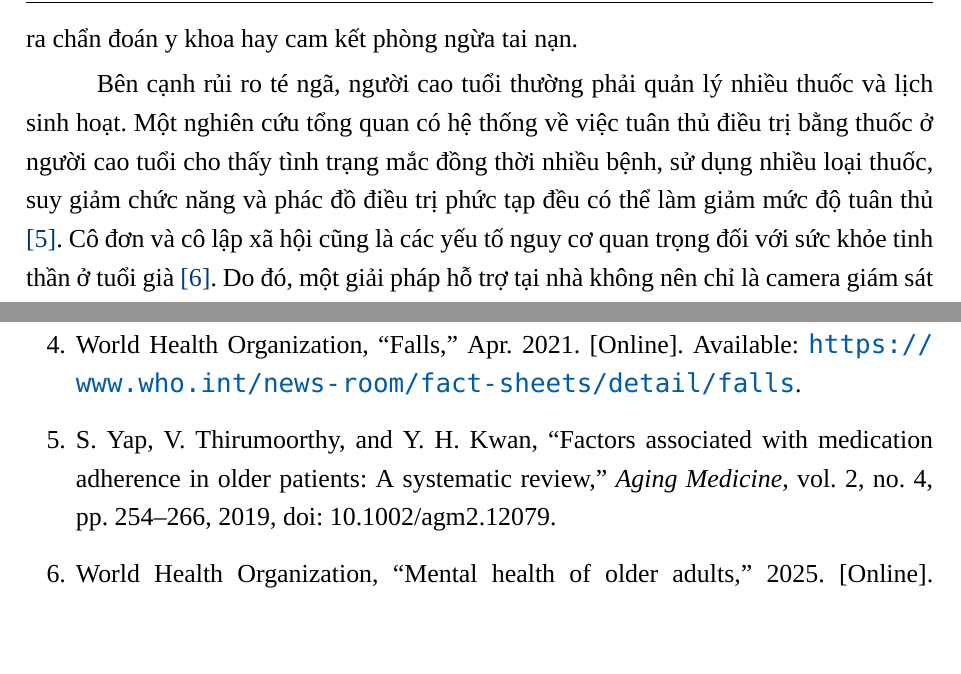
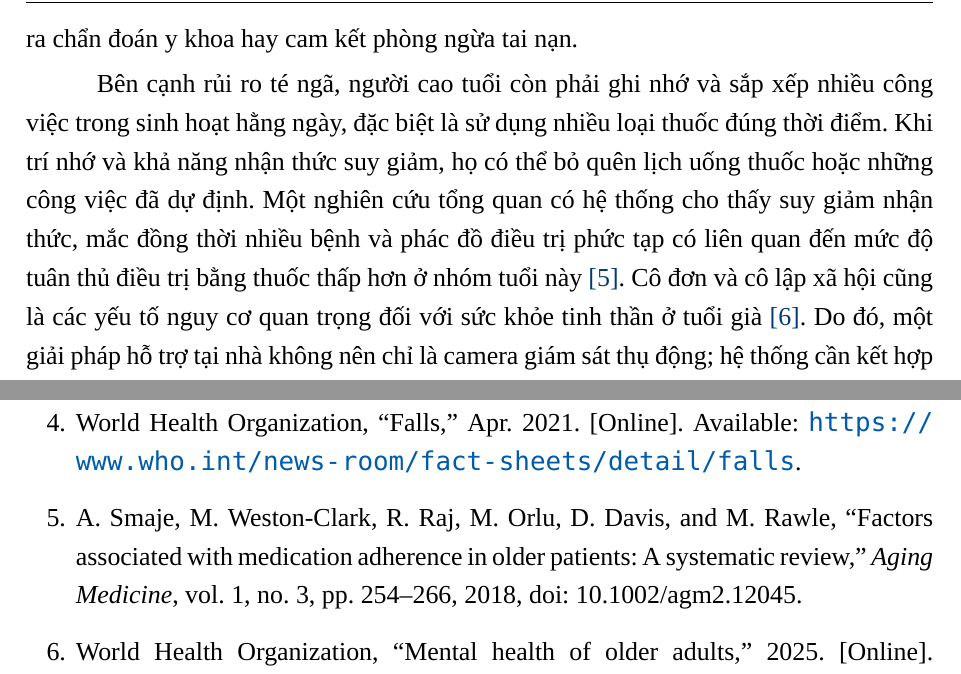
Before and after one commit to khanhluongktmtbk22/Capstone_Project_Report-, a LaTeX document (main.tex, which reads Contents/GioiThieu.tex, Outro/TaiLieuThamKhao.tex): two parts of pages 18 and 139 of 160, joined at a grey line, cut so that both start at the same text, the shorter picture padded with empty space. Compiled offline with XeLaTeX; a missing font is replaced by an installed copy or a similar font.

Commit message:
Add memory-related adherence context

```diff
--- a/Contents/GioiThieu.tex
+++ b/Contents/GioiThieu.tex
@@ -10,7 +10,7 @@ Té ngã là một rủi ro tiêu biểu cần được phát hiện sớm. WHO
 
 Trong bối cảnh đó, hệ thống phát hiện té ngã (Fall Detection System--FDS) có mục tiêu nhận biết sự kiện và tạo cảnh báo để rút ngắn thời gian chờ trợ giúp; nó không đồng nghĩa với hệ thống dự báo hay ngăn ngừa mọi cú ngã. Tổng quan của Newaz và Hanada cho thấy FDS đã phát triển theo nhiều nhánh cảm biến và kiến trúc trong hơn ba thập niên, đồng thời nhấn mạnh rằng hiệu quả kỹ thuật phải được xem xét cùng dữ liệu đánh giá, khả năng triển khai, bảo mật và riêng tư \reportcite{ref:newaz_fall_review}. Phân biệt này giúp định vị đúng đề tài: nguyên mẫu hỗ trợ phát hiện và phản ứng sau tình huống nghi té ngã, không đưa ra chẩn đoán y khoa hay cam kết phòng ngừa tai nạn.
 
-Bên cạnh rủi ro té ngã, người cao tuổi thường phải quản lý nhiều thuốc và lịch sinh hoạt. Một nghiên cứu tổng quan có hệ thống về việc tuân thủ điều trị bằng thuốc ở người cao tuổi cho thấy tình trạng mắc đồng thời nhiều bệnh, sử dụng nhiều loại thuốc, suy giảm chức năng và phác đồ điều trị phức tạp đều có thể làm giảm mức độ tuân thủ \reportcite{ref:med_adherence}. Cô đơn và cô lập xã hội cũng là các yếu tố nguy cơ quan trọng đối với sức khỏe tinh thần ở tuổi già \reportcite{ref:who_mental_health}. Do đó, một giải pháp hỗ trợ tại nhà không nên chỉ là camera giám sát thụ động; hệ thống cần kết hợp nhắc việc, tương tác tự nhiên, liên lạc trực tiếp và cơ chế cảnh báo có thể kiểm chứng.
+Bên cạnh rủi ro té ngã, người cao tuổi còn phải ghi nhớ và sắp xếp nhiều công việc trong sinh hoạt hằng ngày, đặc biệt là sử dụng nhiều loại thuốc đúng thời điểm. Khi trí nhớ và khả năng nhận thức suy giảm, họ có thể bỏ quên lịch uống thuốc hoặc những công việc đã dự định. Một nghiên cứu tổng quan có hệ thống cho thấy suy giảm nhận thức, mắc đồng thời nhiều bệnh và phác đồ điều trị phức tạp có liên quan đến mức độ tuân thủ điều trị bằng thuốc thấp hơn ở nhóm tuổi này \reportcite{ref:med_adherence}. Cô đơn và cô lập xã hội cũng là các yếu tố nguy cơ quan trọng đối với sức khỏe tinh thần ở tuổi già \reportcite{ref:who_mental_health}. Do đó, một giải pháp hỗ trợ tại nhà không nên chỉ là camera giám sát thụ động; hệ thống cần kết hợp nhắc việc, tương tác tự nhiên, liên lạc trực tiếp và cơ chế cảnh báo có thể kiểm chứng.
 
 Sự phổ biến của điện thoại thông minh tạo điều kiện xây dựng robot chi phí thấp. Điện thoại cung cấp camera, microphone, loa, kết nối mạng và năng lực tính toán đủ cho nhiều tác vụ thị giác máy tính. Công trình OpenBot chứng minh một điện thoại Android có thể đóng vai trò bộ não và hệ cảm biến cho thân xe robot giá thấp, đồng thời hỗ trợ các tác vụ như bám theo người và điều hướng \reportcite{ref:openbot}. Cách tiếp cận này phù hợp với bối cảnh của đề tài: tái sử dụng phần cứng phổ biến, đưa suy luận AI đến gần nguồn dữ liệu và chỉ dùng vi điều khiển cho vòng điều khiển động cơ.
 
--- a/Outro/TaiLieuThamKhao.tex
+++ b/Outro/TaiLieuThamKhao.tex
@@ -5,7 +5,7 @@
     \item \label{ref:gso_unfpa_ageing} General Statistics Office of Viet Nam and UNFPA Viet Nam, ``Population ageing and projections of older population: The Population and Housing Census 2019,'' 2021. [Online]. Available: \url{https://vietnam.unfpa.org/sites/default/files/resource-pdf/unfpa_6_projection_en_7.11.pdf}.
     \item \label{ref:unfpa_care_economy} UNFPA Viet Nam, ``Applying foresight to curate a care economy for older persons in Viet Nam -- Executive summary,'' 2025. [Online]. Available: \url{https://vietnam.unfpa.org/sites/default/files/pub-pdf/2025-12/Applying%20foresight%20to%20curate%20a%20care%20economy%20for%20OP%20in%20VN_EN_FINAL.pdf}.
     \item \label{ref:who_falls} World Health Organization, ``Falls,'' Apr. 2021. [Online]. Available: \url{https://www.who.int/news-room/fact-sheets/detail/falls}.
-    \item \label{ref:med_adherence} S. Yap, V. Thirumoorthy, and Y. H. Kwan, ``Factors associated with medication adherence in older patients: A systematic review,'' \textit{Aging Medicine}, vol. 2, no. 4, pp. 254--266, 2019, doi: 10.1002/agm2.12079.
+    \item \label{ref:med_adherence} A. Smaje, M. Weston-Clark, R. Raj, M. Orlu, D. Davis, and M. Rawle, ``Factors associated with medication adherence in older patients: A systematic review,'' \textit{Aging Medicine}, vol. 1, no. 3, pp. 254--266, 2018, doi: 10.1002/agm2.12045.
     \item \label{ref:who_mental_health} World Health Organization, ``Mental health of older adults,'' 2025. [Online]. Available: \url{https://www.who.int/news-room/fact-sheets/detail/mental-health-of-older-adults}.
     \item \label{ref:robotics_over65} M. S. Søraa et al., ``The use of robotic technology in the healthcare of people above the age of 65---A systematic review,'' \textit{Healthcare}, vol. 11, no. 6, Art. no. 904, 2023, doi: 10.3390/healthcare11060904.
     \item \label{ref:paro_review} X. Wang, J. Shen, and Q. Chen, ``How PARO can help older people in elderly care facilities: A systematic review of randomized controlled trials,'' \textit{International Journal of Nursing Knowledge}, vol. 33, no. 1, 2022, doi: 10.1111/2047-3095.12327.
```
Also changed, not shown: 3 other files.
